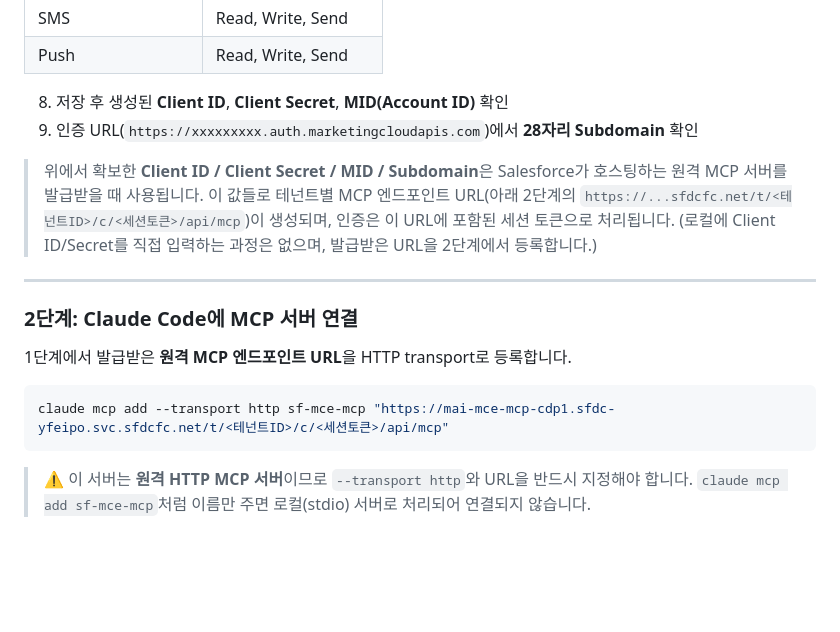
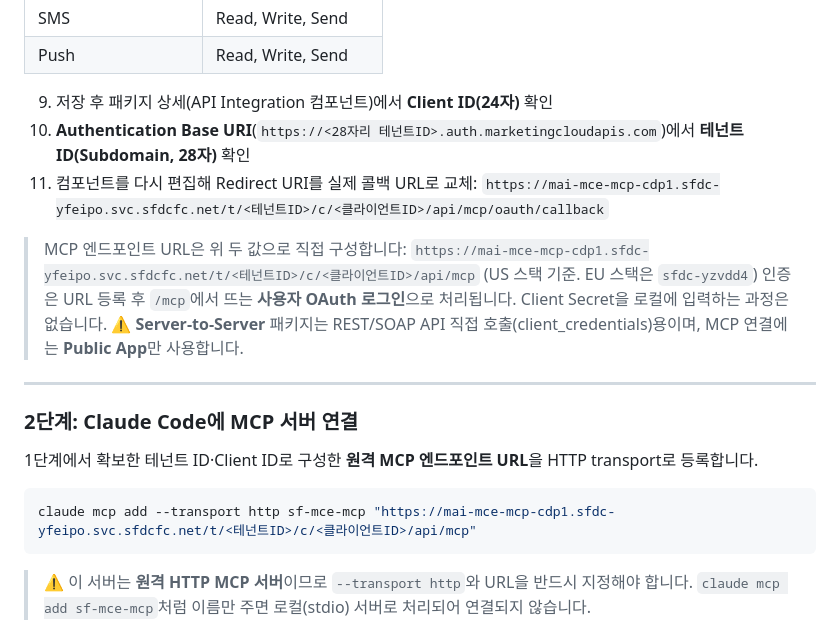
Before and after one commit to Minwoon-git/mce-packege-v4, a Markdown page: README.md, the part around one of its changes. GitHub-like rendering; blank space fills up the shorter version.

````diff
--- a/README.md
+++ b/README.md
@@ -78,21 +151,23 @@ Marketing Cloud에서 API 연동용 패키지를 생성합니다.
 | SMS | Read, Write, Send |
 | Push | Read, Write, Send |
 
-8. 저장 후 생성된 **Client ID**, **Client Secret**, **MID(Account ID)** 확인
-9. 인증 URL(`https://xxxxxxxxx.auth.marketingcloudapis.com`)에서 **28자리 Subdomain** 확인
+9. 저장 후 패키지 상세(API Integration 컴포넌트)에서 **Client ID(24자)** 확인
+10. **Authentication Base URI**(`https://<28자리 테넌트ID>.auth.marketingcloudapis.com`)에서 **테넌트 ID(Subdomain, 28자)** 확인
+11. 컴포넌트를 다시 편집해 Redirect URI를 실제 콜백 URL로 교체:
+    `https://mai-mce-mcp-cdp1.sfdc-yfeipo.svc.sfdcfc.net/t/<테넌트ID>/c/<클라이언트ID>/api/mcp/oauth/callback`
 
-> 위에서 확보한 **Client ID / Client Secret / MID / Subdomain**은 Salesforce가 호스팅하는 원격 MCP 서버를 발급받을 때 사용됩니다.
-> 이 값들로 테넌트별 MCP 엔드포인트 URL(아래 2단계의 `https://...sfdcfc.net/t/<테넌트ID>/c/<세션토큰>/api/mcp`)이 생성되며, 인증은 이 URL에 포함된 세션 토큰으로 처리됩니다.
-> (로컬에 Client ID/Secret를 직접 입력하는 과정은 없으며, 발급받은 URL을 2단계에서 등록합니다.)
+> MCP 엔드포인트 URL은 위 두 값으로 직접 구성합니다: `https://mai-mce-mcp-cdp1.sfdc-yfeipo.svc.sfdcfc.net/t/<테넌트ID>/c/<클라이언트ID>/api/mcp` (US 스택 기준. EU 스택은 `sfdc-yzvdd4`)
+> 인증은 URL 등록 후 `/mcp`에서 뜨는 **사용자 OAuth 로그인**으로 처리됩니다. Client Secret을 로컬에 입력하는 과정은 없습니다.
+> ⚠️ **Server-to-Server** 패키지는 REST/SOAP API 직접 호출(client_credentials)용이며, MCP 연결에는 **Public App**만 사용합니다.
 
 ---
 
 ### 2단계: Claude Code에 MCP 서버 연결
 
-1단계에서 발급받은 **원격 MCP 엔드포인트 URL**을 HTTP transport로 등록합니다.
+1단계에서 확보한 테넌트 ID·Client ID로 구성한 **원격 MCP 엔드포인트 URL**을 HTTP transport로 등록합니다.
 
 ```bash
-claude mcp add --transport http sf-mce-mcp "https://mai-mce-mcp-cdp1.sfdc-yfeipo.svc.sfdcfc.net/t/<테넌트ID>/c/<세션토큰>/api/mcp"
+claude mcp add --transport http sf-mce-mcp "https://mai-mce-mcp-cdp1.sfdc-yfeipo.svc.sfdcfc.net/t/<테넌트ID>/c/<클라이언트ID>/api/mcp"
 ```
 
 > ⚠️ 이 서버는 **원격 HTTP MCP 서버**이므로 `--transport http`와 URL을 반드시 지정해야 합니다.
````
Also changed, not shown: other parts of README.md (+82 -9 lines), docs/고객사_도입안내.md (+9 -6 lines).
